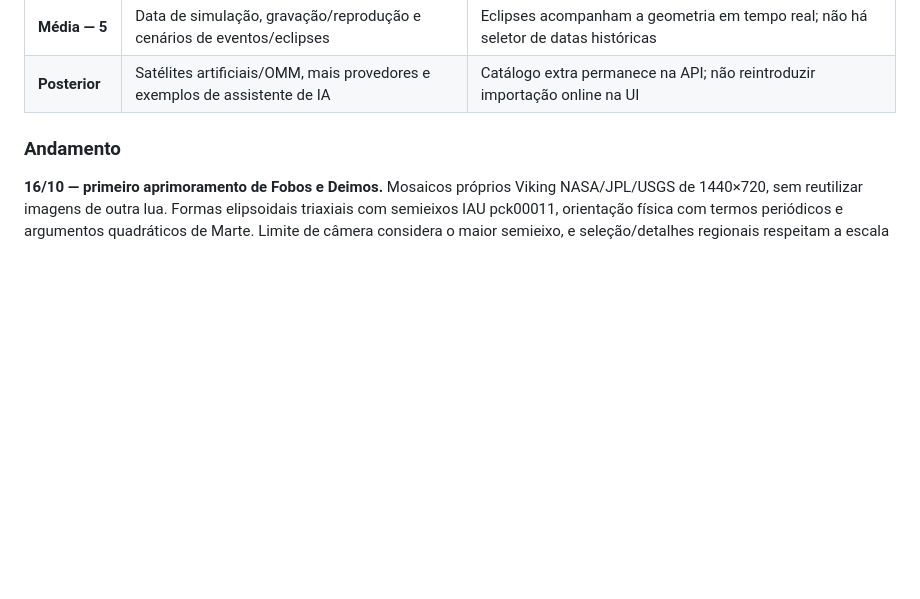
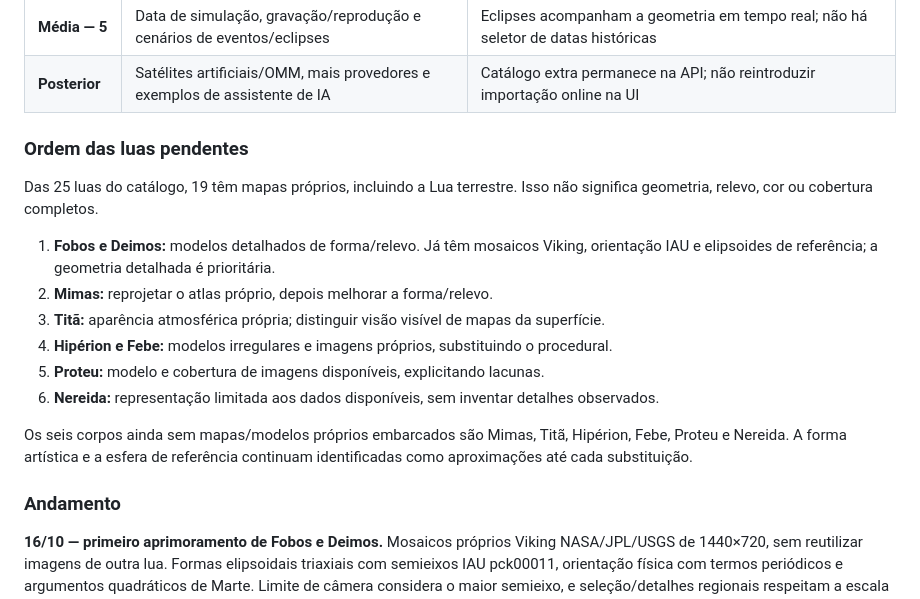
Before and after one commit to AllanOliveiraM/albert-engine, a Markdown page: ROADMAP.md, the part around the change. Drawn GitHub-style; blank space fills up the shorter version.

Commit message:
Record the delivery order for remaining moon improvements
Co-Authored-By: Codex <noreply@openai.com>

```diff
--- a/ROADMAP.md
+++ b/ROADMAP.md
@@ -23,6 +23,23 @@ corte entregue não significa suporte completo a todos os requisitos da feature.
 | **Média — 4** | Rótulos, polígonos/GeoJSON e camadas raster/clima selecionadas | Camadas atuais: pontos e polilinhas; nuvens GIBS continuam opcionais |
 | **Média — 5** | Data de simulação, gravação/reprodução e cenários de eventos/eclipses | Eclipses acompanham a geometria em tempo real; não há seletor de datas históricas |
 | **Posterior** | Satélites artificiais/OMM, mais provedores e exemplos de assistente de IA | Catálogo extra permanece na API; não reintroduzir importação online na UI |
+
+### Ordem das luas pendentes
+
+Das 25 luas do catálogo, 19 têm mapas próprios, incluindo a Lua terrestre.
+Isso não significa geometria, relevo, cor ou cobertura completos.
+
+1. **Fobos e Deimos:** modelos detalhados de forma/relevo. Já têm mosaicos Viking,
+   orientação IAU e elipsoides de referência; a geometria detalhada é prioritária.
+2. **Mimas:** reprojetar o atlas próprio, depois melhorar a forma/relevo.
+3. **Titã:** aparência atmosférica própria; distinguir visão visível de mapas da superfície.
+4. **Hipérion e Febe:** modelos irregulares e imagens próprios, substituindo o procedural.
+5. **Proteu:** modelo e cobertura de imagens disponíveis, explicitando lacunas.
+6. **Nereida:** representação limitada aos dados disponíveis, sem inventar detalhes observados.
+
+Os seis corpos ainda sem mapas/modelos próprios embarcados são Mimas, Titã,
+Hipérion, Febe, Proteu e Nereida. A forma artística e a esfera de referência
+continuam identificadas como aproximações até cada substituição.
 
 ### Andamento
 
```
